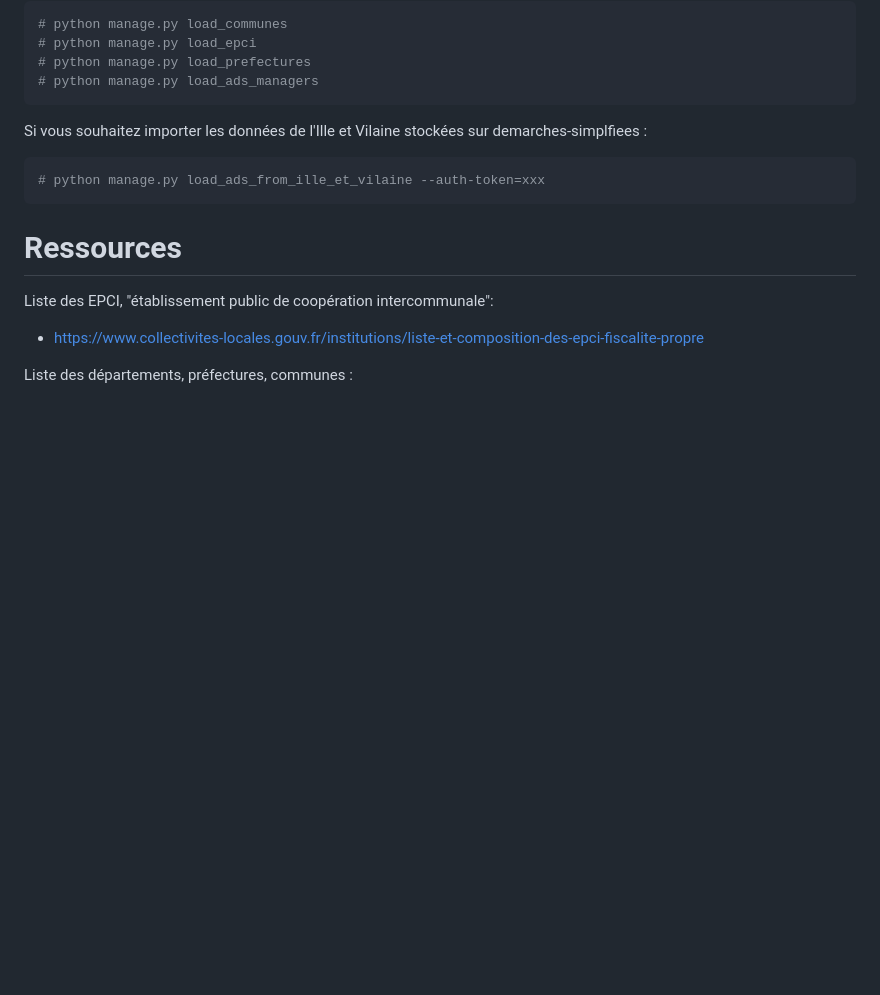
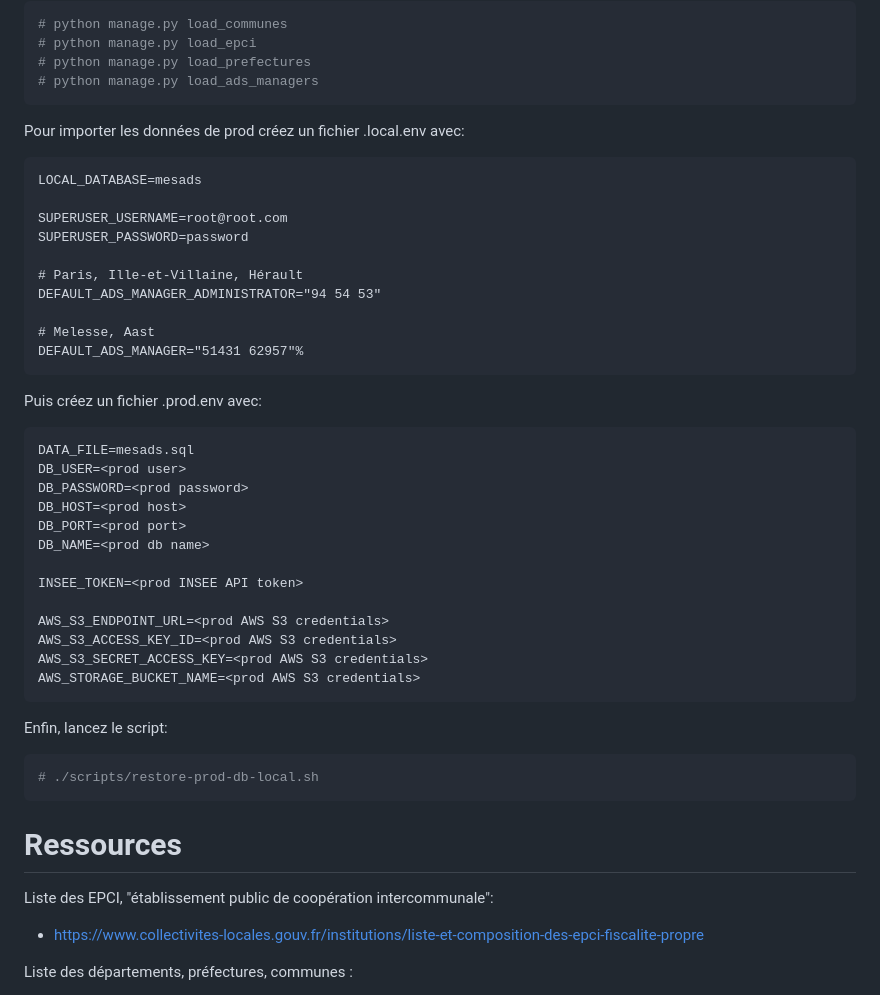
Before and after one commit to mesadsfr/mesads, a Markdown page: README.md, the part around the change. GitHub-like rendering; blank space fills up the shorter version.

````diff
--- a/README.md
+++ b/README.md
@@ -46,10 +46,43 @@ Pour importer les données initiales (respectez l'ordre) :
 # python manage.py load_ads_managers
 ```
 
-Si vous souhaitez importer les données de l'Ille et Vilaine stockées sur demarches-simplfiees :
+Pour importer les données de prod créez un fichier .local.env avec:
+
+```
+LOCAL_DATABASE=mesads
+
+SUPERUSER_USERNAME=root@root.com
+SUPERUSER_PASSWORD=password
+
+# Paris, Ille-et-Villaine, Hérault
+DEFAULT_ADS_MANAGER_ADMINISTRATOR="94 54 53"
+
+# Melesse, Aast
+DEFAULT_ADS_MANAGER="51431 62957"%
+```
+
+Puis créez un fichier .prod.env avec:
+
+```
+DATA_FILE=mesads.sql
+DB_USER=<prod user>
+DB_PASSWORD=<prod password>
+DB_HOST=<prod host>
+DB_PORT=<prod port>
+DB_NAME=<prod db name>
+
+INSEE_TOKEN=<prod INSEE API token>
+
+AWS_S3_ENDPOINT_URL=<prod AWS S3 credentials>
+AWS_S3_ACCESS_KEY_ID=<prod AWS S3 credentials>
+AWS_S3_SECRET_ACCESS_KEY=<prod AWS S3 credentials>
+AWS_STORAGE_BUCKET_NAME=<prod AWS S3 credentials>
+```
+
+Enfin, lancez le script:
 
 ```bash
-# python manage.py load_ads_from_ille_et_vilaine --auth-token=xxx
+# ./scripts/restore-prod-db-local.sh
 ```
 
 # Ressources
````
